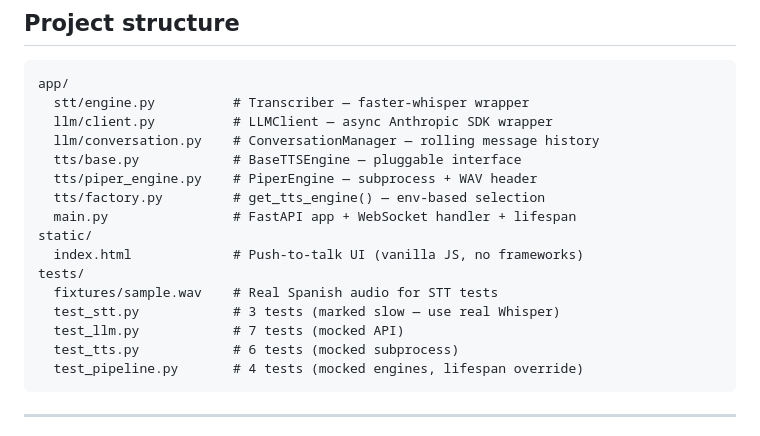
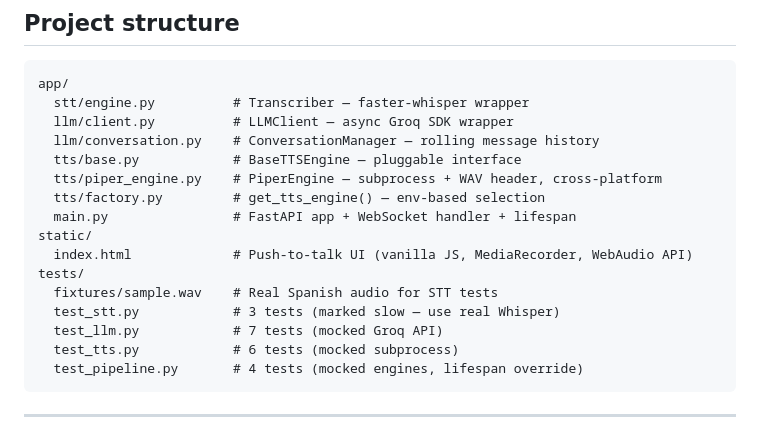
Before and after one commit to soyDCAR/realtime-voice-assistant, a Markdown page: README.md, the part around one of its changes. GitHub-like rendering.

````diff
--- a/README.md
+++ b/README.md
@@ -95,18 +103,18 @@ pytest tests/
 ```
 app/
   stt/engine.py          # Transcriber — faster-whisper wrapper
-  llm/client.py          # LLMClient — async Anthropic SDK wrapper
+  llm/client.py          # LLMClient — async Groq SDK wrapper
   llm/conversation.py    # ConversationManager — rolling message history
   tts/base.py            # BaseTTSEngine — pluggable interface
-  tts/piper_engine.py    # PiperEngine — subprocess + WAV header
+  tts/piper_engine.py    # PiperEngine — subprocess + WAV header, cross-platform
   tts/factory.py         # get_tts_engine() — env-based selection
   main.py                # FastAPI app + WebSocket handler + lifespan
 static/
-  index.html             # Push-to-talk UI (vanilla JS, no frameworks)
+  index.html             # Push-to-talk UI (vanilla JS, MediaRecorder, WebAudio API)
 tests/
   fixtures/sample.wav    # Real Spanish audio for STT tests
   test_stt.py            # 3 tests (marked slow — use real Whisper)
-  test_llm.py            # 7 tests (mocked API)
+  test_llm.py            # 7 tests (mocked Groq API)
   test_tts.py            # 6 tests (mocked subprocess)
   test_pipeline.py       # 4 tests (mocked engines, lifespan override)
 ```
````
Also changed, not shown: other parts of README.md (+22 -14 lines).
